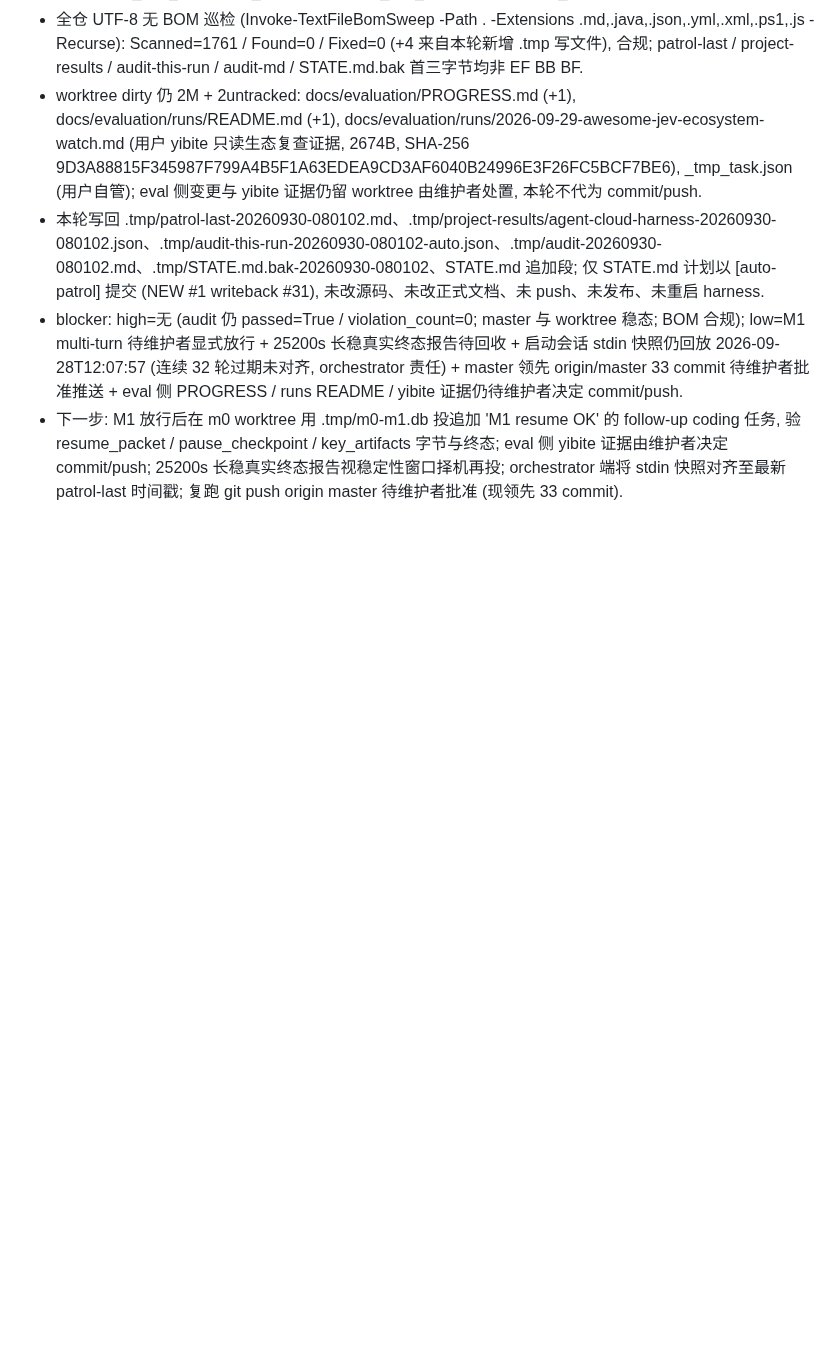
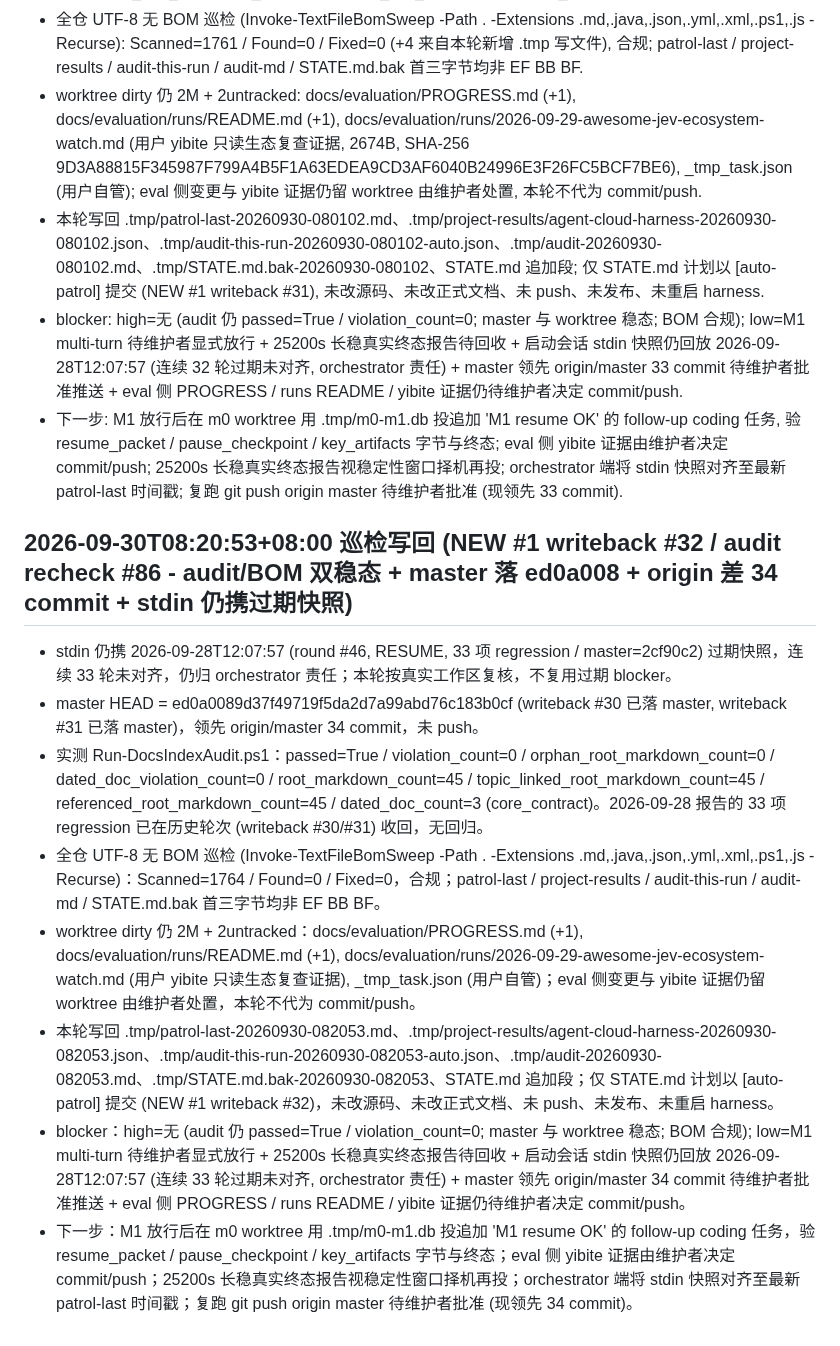
Before and after one commit to yangpeng366/agent-cloud-harness, a Markdown page: STATE.md, the part around the change. Drawn GitHub-style; blank space fills up the shorter version.

Commit message:
docs: auto-patrol NEW #1 writeback #32 (STATE.md audit/BOM steady + master fd619aa) [auto-patrol]

```diff
--- a/STATE.md
+++ b/STATE.md
@@ -715,3 +715,13 @@ elease | 维持 | docs/release/README.md | 本轮未触及 |
 - 本轮写回 .tmp/patrol-last-20260930-080102.md、.tmp/project-results/agent-cloud-harness-20260930-080102.json、.tmp/audit-this-run-20260930-080102-auto.json、.tmp/audit-20260930-080102.md、.tmp/STATE.md.bak-20260930-080102、STATE.md 追加段; 仅 STATE.md 计划以 [auto-patrol] 提交 (NEW #1 writeback #31), 未改源码、未改正式文档、未 push、未发布、未重启 harness.
 - blocker: high=无 (audit 仍 passed=True / violation_count=0; master 与 worktree 稳态; BOM 合规); low=M1 multi-turn 待维护者显式放行 + 25200s 长稳真实终态报告待回收 + 启动会话 stdin 快照仍回放 2026-09-28T12:07:57 (连续 32 轮过期未对齐, orchestrator 责任) + master 领先 origin/master 33 commit 待维护者批准推送 + eval 侧 PROGRESS / runs README / yibite 证据仍待维护者决定 commit/push.
 - 下一步: M1 放行后在 m0 worktree 用 .tmp/m0-m1.db 投追加 'M1 resume OK' 的 follow-up coding 任务, 验 resume_packet / pause_checkpoint / key_artifacts 字节与终态; eval 侧 yibite 证据由维护者决定 commit/push; 25200s 长稳真实终态报告视稳定性窗口择机再投; orchestrator 端将 stdin 快照对齐至最新 patrol-last 时间戳; 复跑 git push origin master 待维护者批准 (现领先 33 commit).
+
+## 2026-09-30T08:20:53+08:00 巡检写回 (NEW #1 writeback #32 / audit recheck #86 - audit/BOM 双稳态 + master 落 ed0a008 + origin 差 34 commit + stdin 仍携过期快照)
+- stdin 仍携 2026-09-28T12:07:57 (round #46, RESUME, 33 项 regression / master=2cf90c2) 过期快照，连续 33 轮未对齐，仍归 orchestrator 责任；本轮按真实工作区复核，不复用过期 blocker。
+- master HEAD = ed0a0089d37f49719f5da2d7a99abd76c183b0cf (writeback #30 已落 master, writeback #31 已落 master)，领先 origin/master 34 commit，未 push。
+- 实测 Run-DocsIndexAudit.ps1：passed=True / violation_count=0 / orphan_root_markdown_count=0 / dated_doc_violation_count=0 / root_markdown_count=45 / topic_linked_root_markdown_count=45 / referenced_root_markdown_count=45 / dated_doc_count=3 (core_contract)。2026-09-28 报告的 33 项 regression 已在历史轮次 (writeback #30/#31) 收回，无回归。
+- 全仓 UTF-8 无 BOM 巡检 (Invoke-TextFileBomSweep -Path . -Extensions .md,.java,.json,.yml,.xml,.ps1,.js -Recurse)：Scanned=1764 / Found=0 / Fixed=0，合规；patrol-last / project-results / audit-this-run / audit-md / STATE.md.bak 首三字节均非 EF BB BF。
+- worktree dirty 仍 2M + 2untracked：docs/evaluation/PROGRESS.md (+1), docs/evaluation/runs/README.md (+1), docs/evaluation/runs/2026-09-29-awesome-jev-ecosystem-watch.md (用户 yibite 只读生态复查证据), _tmp_task.json (用户自管)；eval 侧变更与 yibite 证据仍留 worktree 由维护者处置，本轮不代为 commit/push。
+- 本轮写回 .tmp/patrol-last-20260930-082053.md、.tmp/project-results/agent-cloud-harness-20260930-082053.json、.tmp/audit-this-run-20260930-082053-auto.json、.tmp/audit-20260930-082053.md、.tmp/STATE.md.bak-20260930-082053、STATE.md 追加段；仅 STATE.md 计划以 [auto-patrol] 提交 (NEW #1 writeback #32)，未改源码、未改正式文档、未 push、未发布、未重启 harness。
+- blocker：high=无 (audit 仍 passed=True / violation_count=0; master 与 worktree 稳态; BOM 合规); low=M1 multi-turn 待维护者显式放行 + 25200s 长稳真实终态报告待回收 + 启动会话 stdin 快照仍回放 2026-09-28T12:07:57 (连续 33 轮过期未对齐, orchestrator 责任) + master 领先 origin/master 34 commit 待维护者批准推送 + eval 侧 PROGRESS / runs README / yibite 证据仍待维护者决定 commit/push。
+- 下一步：M1 放行后在 m0 worktree 用 .tmp/m0-m1.db 投追加 'M1 resume OK' 的 follow-up coding 任务，验 resume_packet / pause_checkpoint / key_artifacts 字节与终态；eval 侧 yibite 证据由维护者决定 commit/push；25200s 长稳真实终态报告视稳定性窗口择机再投；orchestrator 端将 stdin 快照对齐至最新 patrol-last 时间戳；复跑 git push origin master 待维护者批准 (现领先 34 commit)。
```
